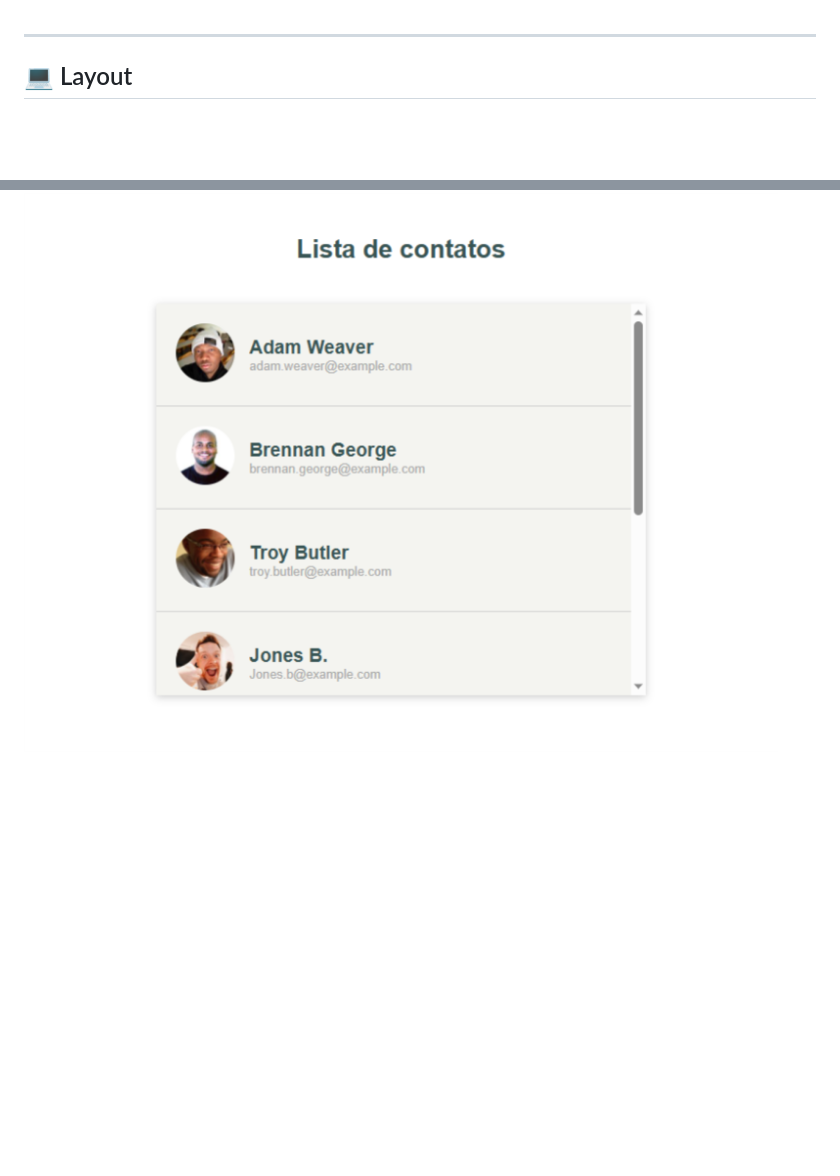
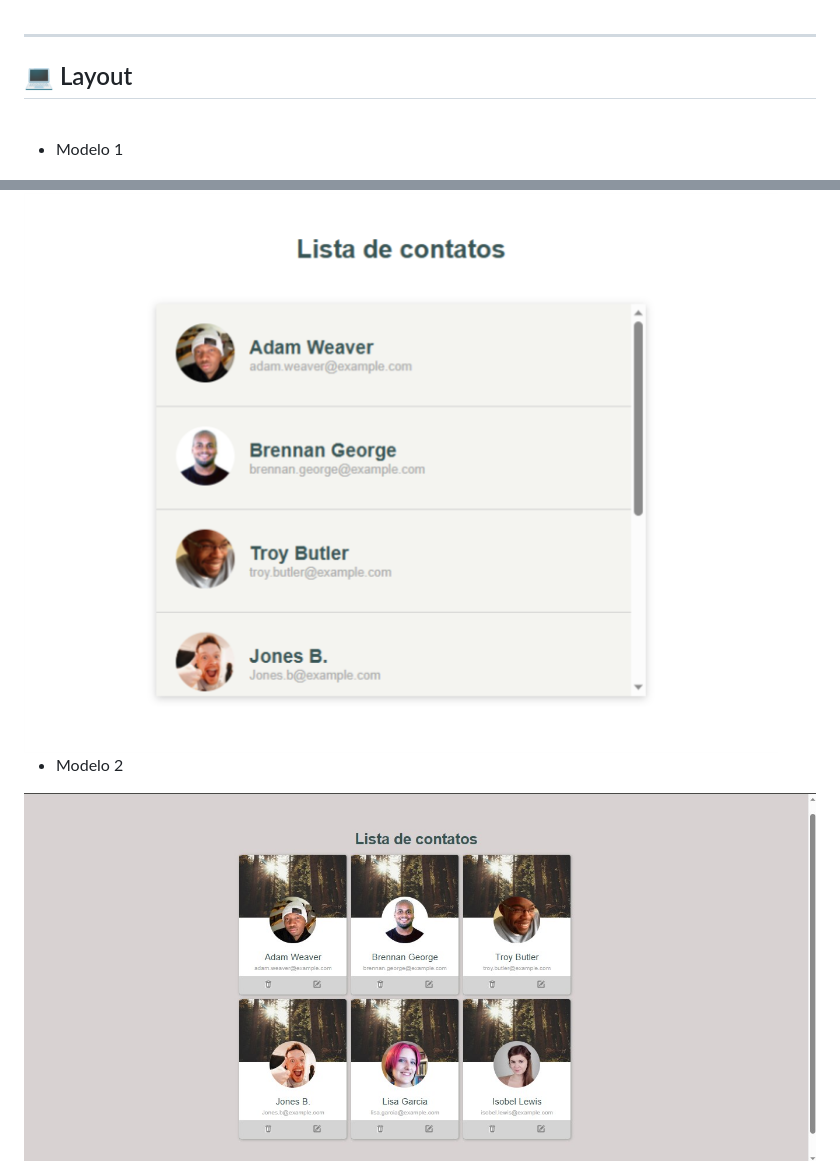
Before and after one commit to rafael-ds/Curso_Web_Designer, a Markdown page: lista_de_contatos/README.md, 2 parts joined by grey strips. Drawn GitHub-style; pictures changed too: img/lista_contato-2.jpg (added); blank space fills up the shorter version.

Commit message:
Aplicando um novo estilo na lista e atualizando o readme

```diff
--- a/lista_de_contatos/README.md
+++ b/lista_de_contatos/README.md
@@ -23,4 +23,9 @@ Neste projeto, o objetivo foi criar uma lista de contatos com HTML e CSS. Usando
 
 ## 💻 Layout
 <br>
+
+* Modelo 1
 <img src='../img/layout_lista_contatos.png' width='800'>
+
+* Modelo 2
+<img src='../img/lista_contato-2.jpg' width='800'>
```
Also changed, not shown: 3 other files.
